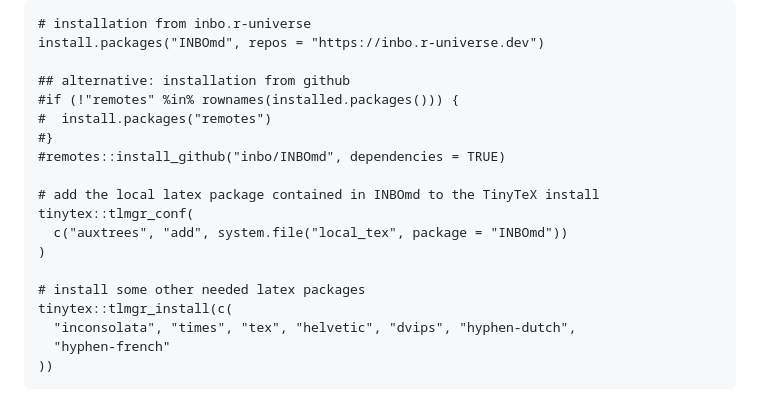
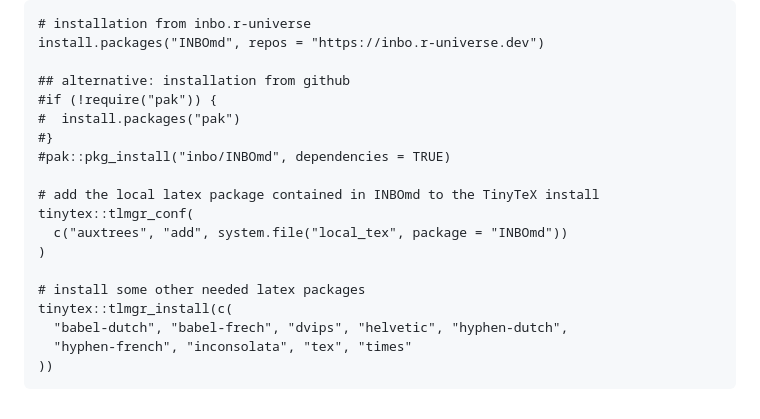
Before and after one commit to inbo/INBOmd, a Markdown page: README.md, the part around the change. Rendered like a GitHub page.

Commit message:
📝 Recommend to install with pak instead of remotes

````diff
--- a/README.md
+++ b/README.md
@@ -60,10 +60,10 @@ Then you can proceed with the installation of `INBOmd`.
 install.packages("INBOmd", repos = "https://inbo.r-universe.dev")
 
 ## alternative: installation from github
-#if (!"remotes" %in% rownames(installed.packages())) {
-#  install.packages("remotes")
+#if (!require("pak")) {
+#  install.packages("pak")
 #}
-#remotes::install_github("inbo/INBOmd", dependencies = TRUE)
+#pak::pkg_install("inbo/INBOmd", dependencies = TRUE)
 
 # add the local latex package contained in INBOmd to the TinyTeX install
 tinytex::tlmgr_conf(
@@ -72,7 +72,7 @@ tinytex::tlmgr_conf(
 
 # install some other needed latex packages
 tinytex::tlmgr_install(c(
-  "inconsolata", "times", "tex", "helvetic", "dvips", "hyphen-dutch",
-  "hyphen-french"
+  "babel-dutch", "babel-frech", "dvips", "helvetic", "hyphen-dutch",
+  "hyphen-french", "inconsolata", "tex", "times"
 ))
 ```
````
